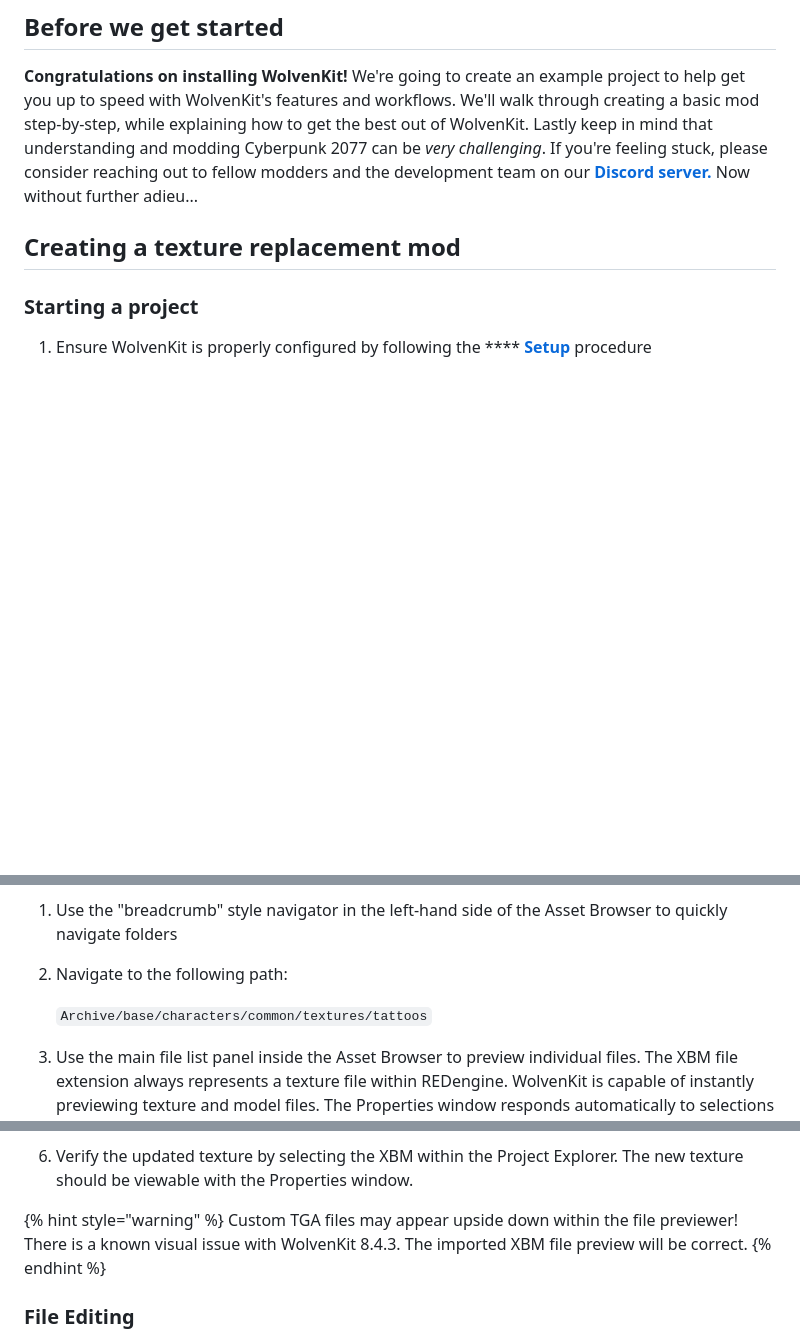
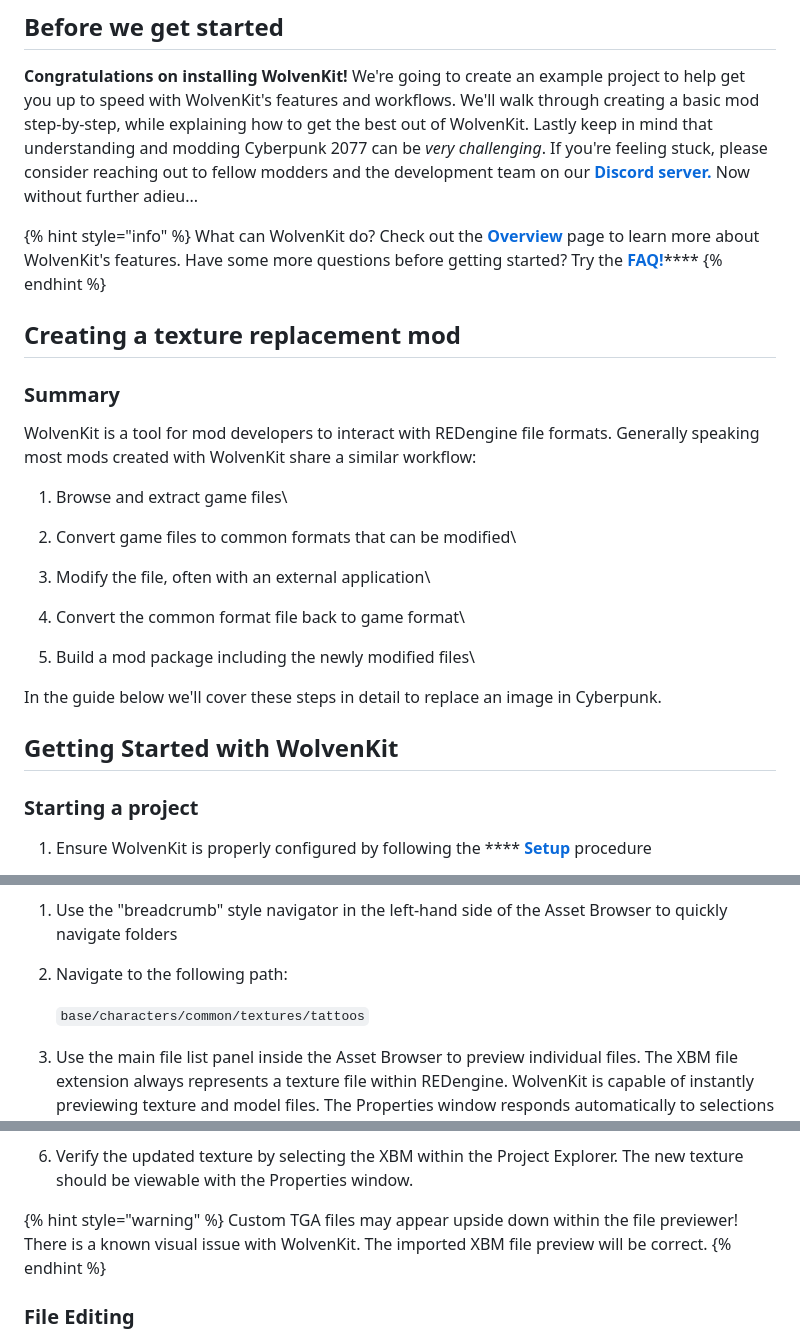
Before and after one commit to CDPR-Modding-Documentation/WolvenKit-8-Wiki, a Markdown page: getting-started/creating-a-mod.md, 3 parts joined by grey strips. Rendered like a GitHub page; blank space fills up the shorter version.

```diff
--- a/getting-started/creating-a-mod.md
+++ b/getting-started/creating-a-mod.md
@@ -8,7 +8,30 @@ description: With great power comes great responsibility
 
 **Congratulations on installing WolvenKit!** We're going to create an example project to help get you up to speed with WolvenKit's features and workflows. We'll walk through creating a basic mod step-by-step, while explaining how to get the best out of WolvenKit. Lastly keep in mind that understanding and modding Cyberpunk 2077 can be _very challenging_. If you're feeling stuck, please consider reaching out to fellow modders and the development team on our [**Discord server.**](../help/community.md) Now without further adieu...
 
+{% hint style="info" %}
+What can WolvenKit do? Check out the [**Overview**](../features/overview.md) page to learn more about WolvenKit's features. Have some more questions before getting started? Try the [**FAQ!**](../help/faq.md)****
+{% endhint %}
+
 ## Creating a texture replacement mod
+
+### Summary
+
+WolvenKit is a tool for mod developers to interact with REDengine file formats. Generally speaking most mods created with WolvenKit share a similar workflow:
+
+1. Browse and extract game files\
+
+2. Convert game files to common formats that can be modified\
+
+3. Modify the file, often with an external application\
+
+4. Convert the common format file back to game format\
+
+5. Build a mod package including the newly modified files\
+
+
+In the guide below we'll cover these steps in detail to replace an image in Cyberpunk.
+
+## Getting Started with WolvenKit
 
 ### Starting a project
 
@@ -32,7 +55,7 @@ The Asset Browser is the most fundamental WolvenKit tool. It allows us to browse
 
 2.  Navigate to the following path:
 
-    `Archive/base/characters/common/textures/tattoos`
+    `base/characters/common/textures/tattoos`
 
 
 3.  Use the main file list panel inside the Asset Browser to preview individual files. The XBM file extension always represents a texture file within REDengine. WolvenKit is capable of instantly previewing texture and model files. The Properties window responds automatically to selections within the Asset Browser. Feel free to experiment by selecting a few textures.
@@ -118,7 +141,7 @@ While this guide is step-by-step, it's counter-productive for the WolvenKit team
 6. Verify the updated texture by selecting the XBM within the Project Explorer. The new texture should be viewable with the Properties window.&#x20;
 
 {% hint style="warning" %}
-Custom TGA files may appear upside down within the file previewer! There is a known visual issue with WolvenKit 8.4.3. The imported XBM file preview will be correct.
+Custom TGA files may appear upside down within the file previewer! There is a known visual issue with WolvenKit. The imported XBM file preview will be correct.
 {% endhint %}
 
 ### File Editing
```
Also changed, not shown: other parts of getting-started/creating-a-mod.md (+1 -1 lines), getting-started/download.md (+2 -6 lines), help/faq.md (+1 -1 lines), .gitbook/assets/8.5.3 FirstSetup generic.png (added), 5 other files.
